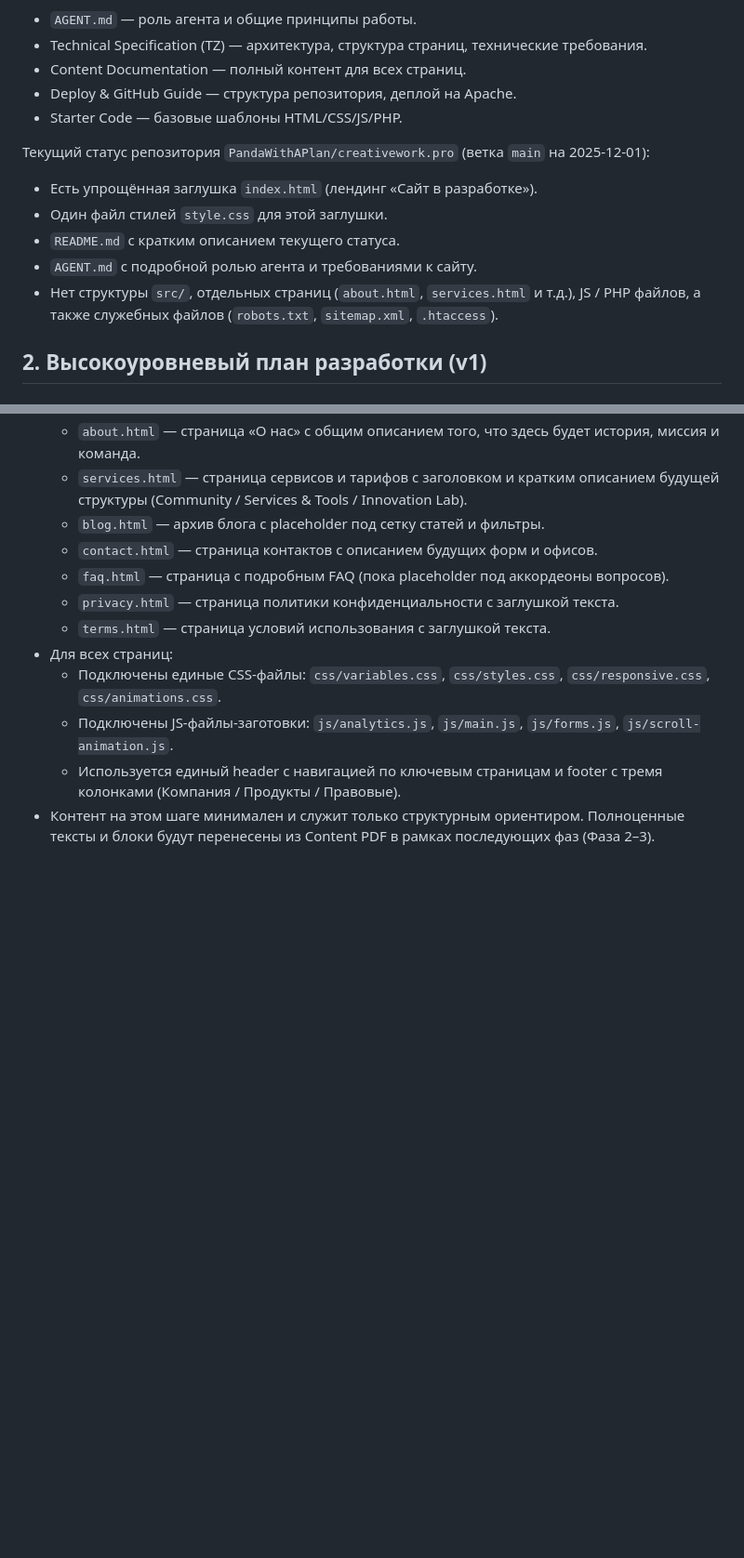
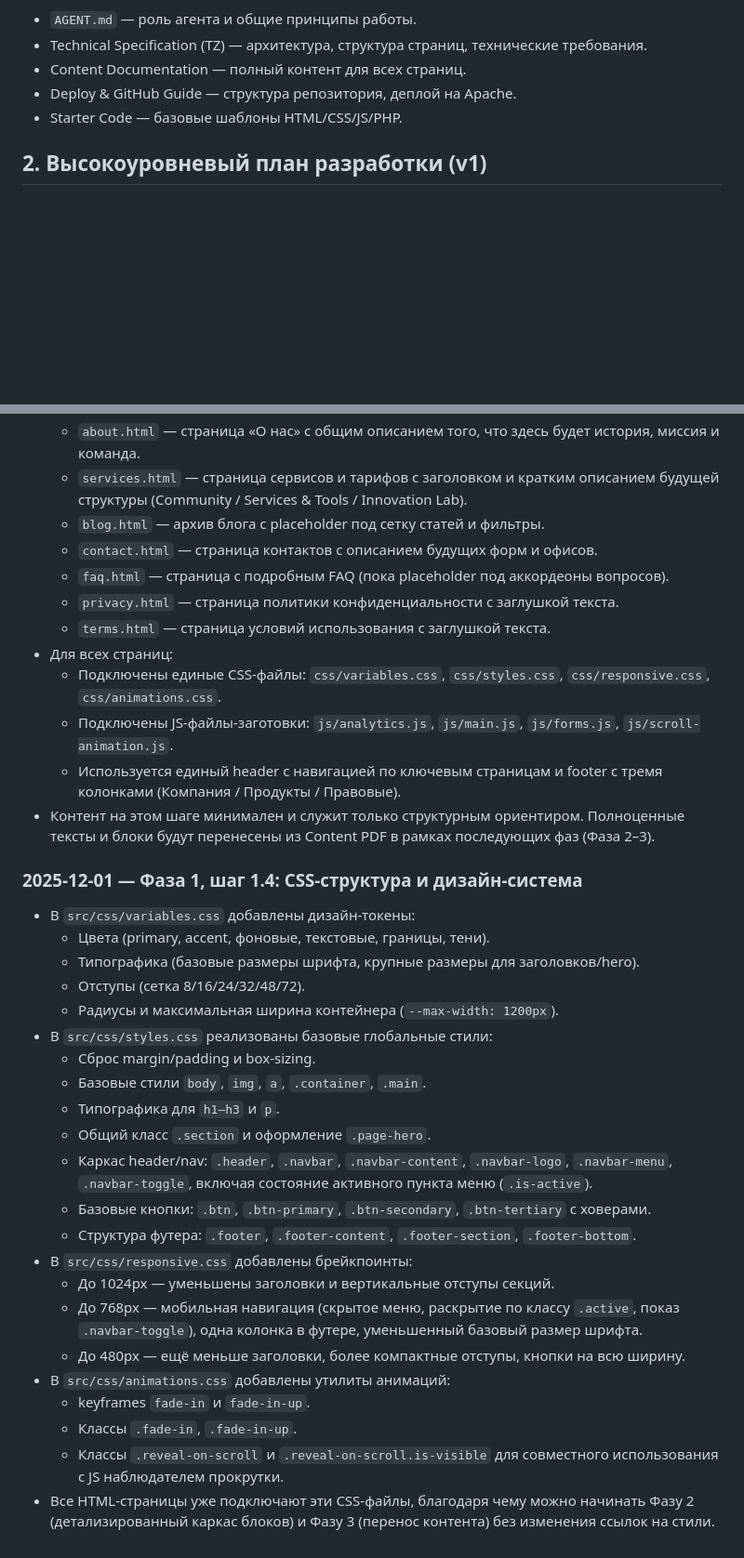
Before and after one commit to PandaWithAPlan/creativework.pro, a Markdown page: dev-process.md, 2 parts joined by grey strips. Shown at 93% size. GitHub-like rendering; blank space fills up the shorter version.

Commit message:
[docs] Log Phase 1.4 CSS structure and design system setup

```diff
--- a/dev-process.md
+++ b/dev-process.md
@@ -14,13 +14,6 @@ Creative Work Pro Hub / creativework.pro — статический сайт н
 - Content Documentation — полный контент для всех страниц.
 - Deploy & GitHub Guide — структура репозитория, деплой на Apache.
 - Starter Code — базовые шаблоны HTML/CSS/JS/PHP.
-
-Текущий статус репозитория `PandaWithAPlan/creativework.pro` (ветка `main` на 2025-12-01):
-- Есть упрощённая заглушка `index.html` (лендинг «Сайт в разработке»).
-- Один файл стилей `style.css` для этой заглушки.
-- `README.md` с кратким описанием текущего статуса.
-- `AGENT.md` c подробной ролью агента и требованиями к сайту.
-- Нет структуры `src/`, отдельных страниц (`about.html`, `services.html` и т.д.), JS / PHP файлов, а также служебных файлов (`robots.txt`, `sitemap.xml`, `.htaccess`).
 
 ## 2. Высокоуровневый план разработки (v1)
 
@@ -149,3 +142,27 @@ src/
   - Подключены JS-файлы-заготовки: `js/analytics.js`, `js/main.js`, `js/forms.js`, `js/scroll-animation.js`.
   - Используется единый header с навигацией по ключевым страницам и footer с тремя колонками (Компания / Продукты / Правовые).
 - Контент на этом шаге минимален и служит только структурным ориентиром. Полноценные тексты и блоки будут перенесены из Content PDF в рамках последующих фаз (Фаза 2–3).
+
+### 2025-12-01 — Фаза 1, шаг 1.4: CSS-структура и дизайн-система
+- В `src/css/variables.css` добавлены дизайн-токены:
+  - Цвета (primary, accent, фоновые, текстовые, границы, тени).
+  - Типографика (базовые размеры шрифта, крупные размеры для заголовков/hero).
+  - Отступы (сетка 8/16/24/32/48/72).
+  - Радиусы и максимальная ширина контейнера (`--max-width: 1200px`).
+- В `src/css/styles.css` реализованы базовые глобальные стили:
+  - Сброс margin/padding и box-sizing.
+  - Базовые стили `body`, `img`, `a`, `.container`, `.main`.
+  - Типографика для `h1–h3` и `p`.
+  - Общий класс `.section` и оформление `.page-hero`.
+  - Каркас header/nav: `.header`, `.navbar`, `.navbar-content`, `.navbar-logo`, `.navbar-menu`, `.navbar-toggle`, включая состояние активного пункта меню (`.is-active`).
+  - Базовые кнопки: `.btn`, `.btn-primary`, `.btn-secondary`, `.btn-tertiary` с ховерами.
+  - Структура футера: `.footer`, `.footer-content`, `.footer-section`, `.footer-bottom`.
+- В `src/css/responsive.css` добавлены брейкпоинты:
+  - До 1024px — уменьшены заголовки и вертикальные отступы секций.
+  - До 768px — мобильная навигация (скрытое меню, раскрытие по классу `.active`, показ `.navbar-toggle`), одна колонка в футере, уменьшенный базовый размер шрифта.
+  - До 480px — ещё меньше заголовки, более компактные отступы, кнопки на всю ширину.
+- В `src/css/animations.css` добавлены утилиты анимаций:
+  - keyframes `fade-in` и `fade-in-up`.
+  - Классы `.fade-in`, `.fade-in-up`.
+  - Классы `.reveal-on-scroll` и `.reveal-on-scroll.is-visible` для совместного использования с JS наблюдателем прокрутки.
+- Все HTML-страницы уже подключают эти CSS-файлы, благодаря чему можно начинать Фазу 2 (детализированный каркас блоков) и Фазу 3 (перенос контента) без изменения ссылок на стили.
```
